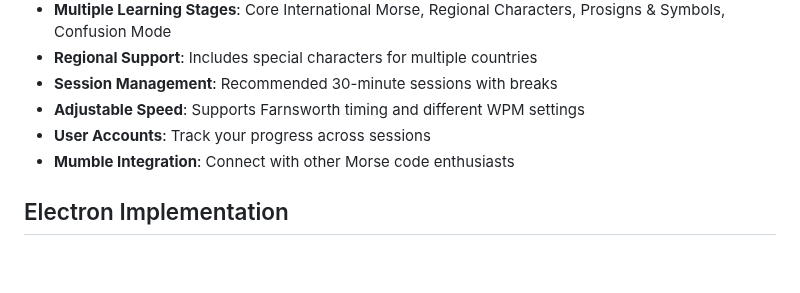
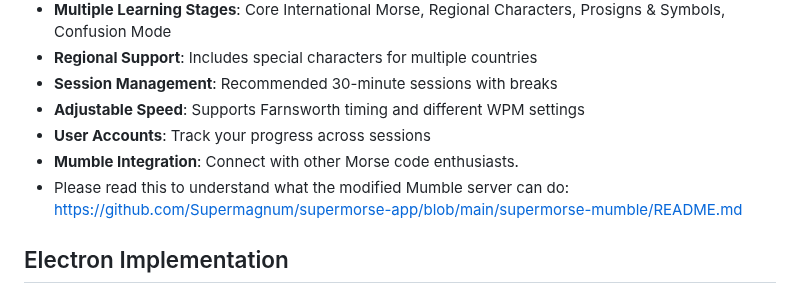
Before and after one commit to Supermagnum/supermorse-app, a Markdown page: README.md, the part around the change. Drawn GitHub-style; blank space fills up the shorter version.

```diff
--- a/README.md
+++ b/README.md
@@ -21,7 +21,8 @@ I had to use a AI,Claude.
 - **Session Management**: Recommended 30-minute sessions with breaks
 - **Adjustable Speed**: Supports Farnsworth timing and different WPM settings
 - **User Accounts**: Track your progress across sessions
-- **Mumble Integration**: Connect with other Morse code enthusiasts
+- **Mumble Integration**: Connect with other Morse code enthusiasts.
+- Please read this to understand what the modified Mumble server can do: https://github.com/Supermagnum/supermorse-app/blob/main/supermorse-mumble/README.md
 
 ## Electron Implementation
 
```
